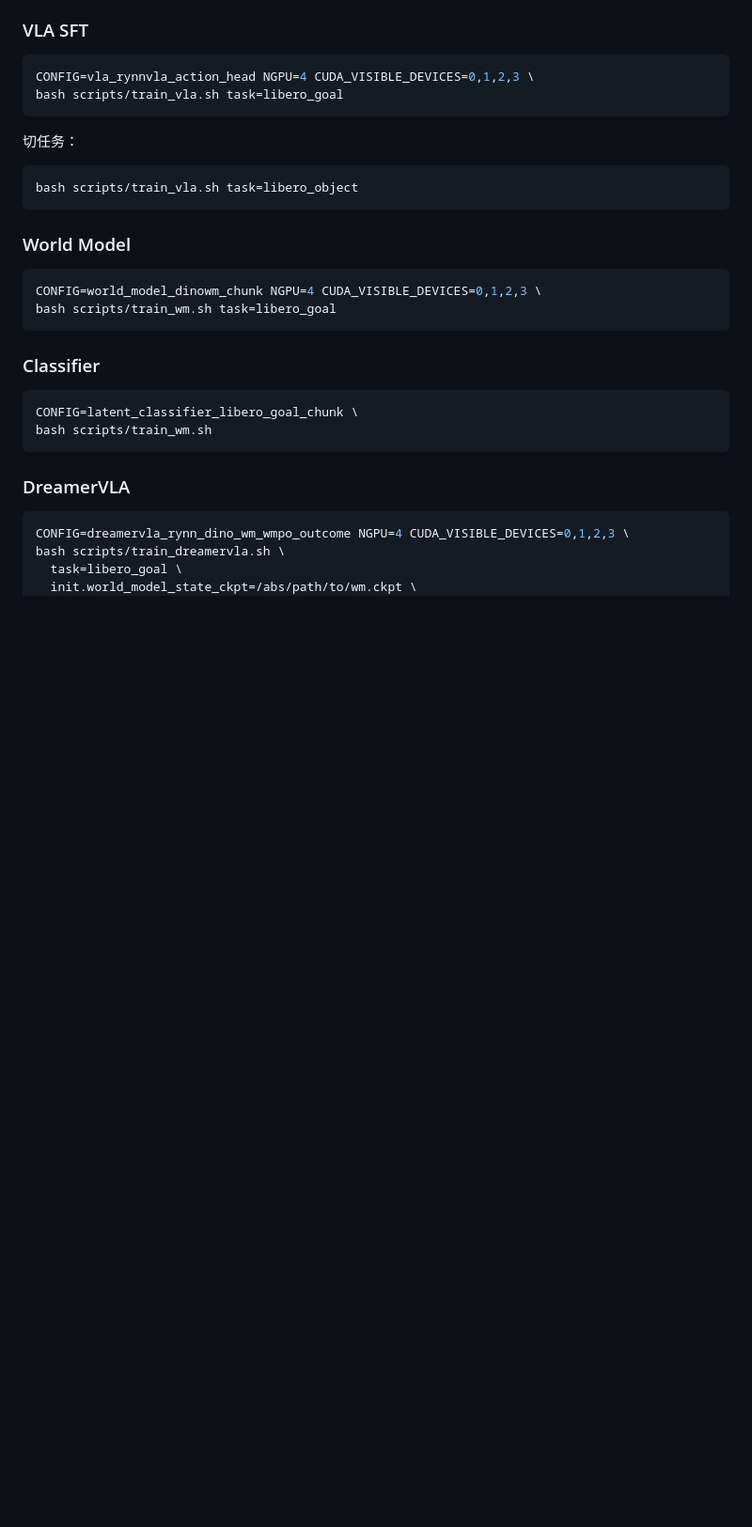
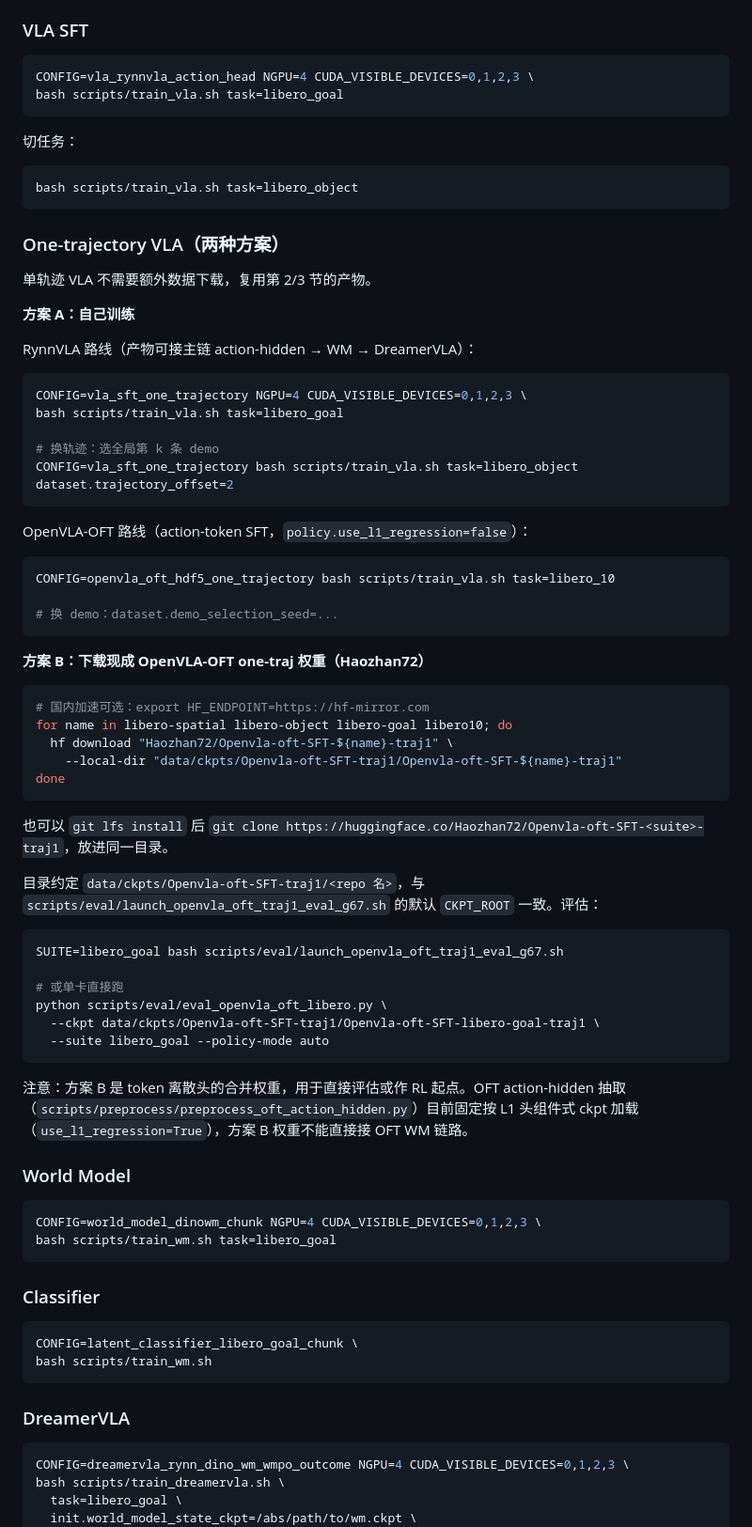
Before and after one commit to spoil-ed/DreamerVLA, a Markdown page: SETUP.md, the part around the change. Shown at 94% size. GitHub-like rendering; blank space fills up the shorter version.

Commit message:
docs: update the SETUP.md
Signed-off-by: spoil-ed <zangxingawa@gmail.com>

````diff
--- a/SETUP.md
+++ b/SETUP.md
@@ -117,6 +117,55 @@ bash scripts/train_vla.sh task=libero_goal
 bash scripts/train_vla.sh task=libero_object
 ```
 
+### One-trajectory VLA（两种方案）
+
+单轨迹 VLA 不需要额外数据下载，复用第 2/3 节的产物。
+
+**方案 A：自己训练**
+
+RynnVLA 路线（产物可接主链 action-hidden → WM → DreamerVLA）：
+
+```bash
+CONFIG=vla_sft_one_trajectory NGPU=4 CUDA_VISIBLE_DEVICES=0,1,2,3 \
+bash scripts/train_vla.sh task=libero_goal
+
+# 换轨迹：选全局第 k 条 demo
+CONFIG=vla_sft_one_trajectory bash scripts/train_vla.sh task=libero_object dataset.trajectory_offset=2
+```
+
+OpenVLA-OFT 路线（action-token SFT，`policy.use_l1_regression=false`）：
+
+```bash
+CONFIG=openvla_oft_hdf5_one_trajectory bash scripts/train_vla.sh task=libero_10
+
+# 换 demo：dataset.demo_selection_seed=...
+```
+
+**方案 B：下载现成 OpenVLA-OFT one-traj 权重（Haozhan72）**
+
+```bash
+# 国内加速可选：export HF_ENDPOINT=https://hf-mirror.com
+for name in libero-spatial libero-object libero-goal libero10; do
+  hf download "Haozhan72/Openvla-oft-SFT-${name}-traj1" \
+    --local-dir "data/ckpts/Openvla-oft-SFT-traj1/Openvla-oft-SFT-${name}-traj1"
+done
+```
+
+也可以 `git lfs install` 后 `git clone https://huggingface.co/Haozhan72/Openvla-oft-SFT-<suite>-traj1`，放进同一目录。
+
+目录约定 `data/ckpts/Openvla-oft-SFT-traj1/<repo 名>`，与 `scripts/eval/launch_openvla_oft_traj1_eval_g67.sh` 的默认 `CKPT_ROOT` 一致。评估：
+
+```bash
+SUITE=libero_goal bash scripts/eval/launch_openvla_oft_traj1_eval_g67.sh
+
+# 或单卡直接跑
+python scripts/eval/eval_openvla_oft_libero.py \
+  --ckpt data/ckpts/Openvla-oft-SFT-traj1/Openvla-oft-SFT-libero-goal-traj1 \
+  --suite libero_goal --policy-mode auto
+```
+
+注意：方案 B 是 token 离散头的合并权重，用于直接评估或作 RL 起点。OFT action-hidden 抽取（`scripts/preprocess/preprocess_oft_action_hidden.py`）目前固定按 L1 头组件式 ckpt 加载（`use_l1_regression=True`），方案 B 权重不能直接接 OFT WM 链路。
+
 ### World Model
 
 ```bash
````
